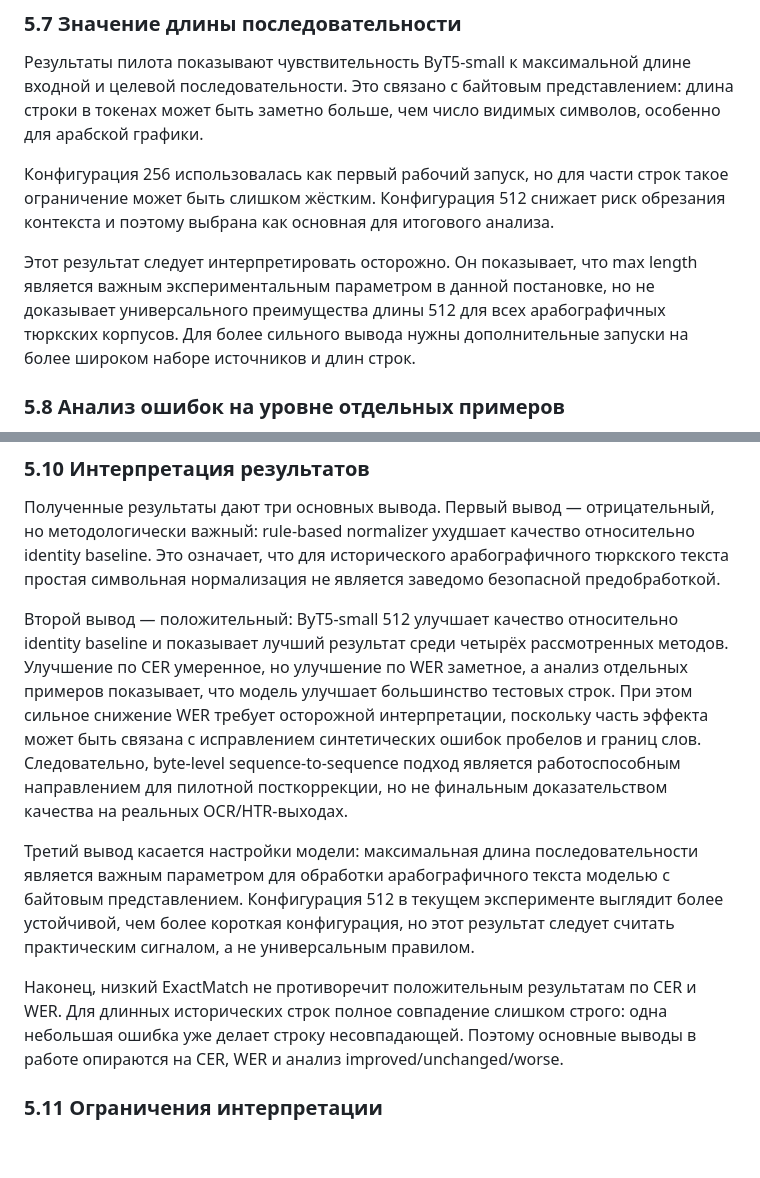
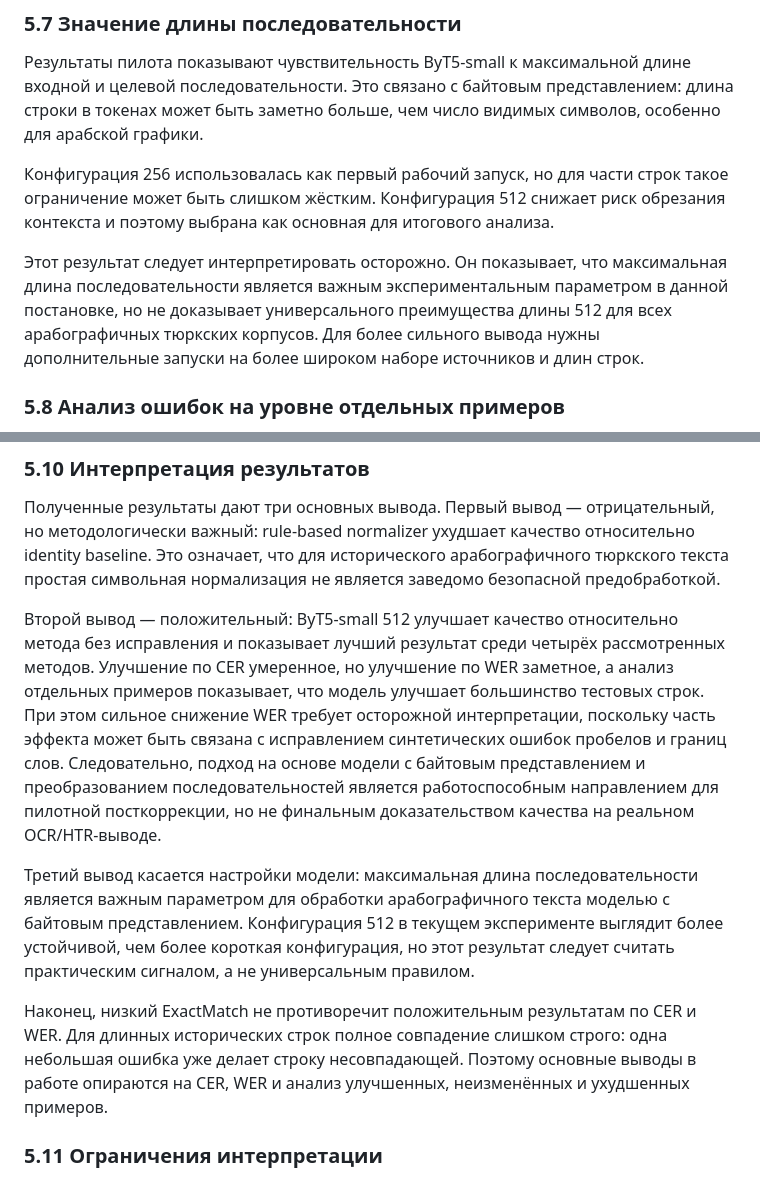
Before and after one commit to Therad445/low-resource-arabic-script-turkic-ocr, a Markdown page: docs/course_paper_final.md, 2 parts joined by grey strips. GitHub-like rendering; blank space fills up the shorter version.

Commit message:
docs(paper): finish synthetic results wording cleanup

```diff
--- a/docs/course_paper_final.md
+++ b/docs/course_paper_final.md
@@ -518,7 +518,7 @@ ByT5-small 512 превосходит метод без исправления
 
 Конфигурация 256 использовалась как первый рабочий запуск, но для части строк такое ограничение может быть слишком жёстким. Конфигурация 512 снижает риск обрезания контекста и поэтому выбрана как основная для итогового анализа.
 
-Этот результат следует интерпретировать осторожно. Он показывает, что max length является важным экспериментальным параметром в данной постановке, но не доказывает универсального преимущества длины 512 для всех арабографичных тюркских корпусов. Для более сильного вывода нужны дополнительные запуски на более широком наборе источников и длин строк.
+Этот результат следует интерпретировать осторожно. Он показывает, что максимальная длина последовательности является важным экспериментальным параметром в данной постановке, но не доказывает универсального преимущества длины 512 для всех арабографичных тюркских корпусов. Для более сильного вывода нужны дополнительные запуски на более широком наборе источников и длин строк.
 
 ### 5.8 Анализ ошибок на уровне отдельных примеров
 
@@ -552,11 +552,11 @@ ByT5-small 512 превосходит метод без исправления
 
 Полученные результаты дают три основных вывода. Первый вывод — отрицательный, но методологически важный: rule-based normalizer ухудшает качество относительно identity baseline. Это означает, что для исторического арабографичного тюркского текста простая символьная нормализация не является заведомо безопасной предобработкой.
 
-Второй вывод — положительный: ByT5-small 512 улучшает качество относительно identity baseline и показывает лучший результат среди четырёх рассмотренных методов. Улучшение по CER умеренное, но улучшение по WER заметное, а анализ отдельных примеров показывает, что модель улучшает большинство тестовых строк. При этом сильное снижение WER требует осторожной интерпретации, поскольку часть эффекта может быть связана с исправлением синтетических ошибок пробелов и границ слов. Следовательно, byte-level sequence-to-sequence подход является работоспособным направлением для пилотной посткоррекции, но не финальным доказательством качества на реальных OCR/HTR-выходах.
+Второй вывод — положительный: ByT5-small 512 улучшает качество относительно метода без исправления и показывает лучший результат среди четырёх рассмотренных методов. Улучшение по CER умеренное, но улучшение по WER заметное, а анализ отдельных примеров показывает, что модель улучшает большинство тестовых строк. При этом сильное снижение WER требует осторожной интерпретации, поскольку часть эффекта может быть связана с исправлением синтетических ошибок пробелов и границ слов. Следовательно, подход на основе модели с байтовым представлением и преобразованием последовательностей является работоспособным направлением для пилотной посткоррекции, но не финальным доказательством качества на реальном OCR/HTR-выводе.
 
 Третий вывод касается настройки модели: максимальная длина последовательности является важным параметром для обработки арабографичного текста моделью с байтовым представлением. Конфигурация 512 в текущем эксперименте выглядит более устойчивой, чем более короткая конфигурация, но этот результат следует считать практическим сигналом, а не универсальным правилом.
 
-Наконец, низкий ExactMatch не противоречит положительным результатам по CER и WER. Для длинных исторических строк полное совпадение слишком строго: одна небольшая ошибка уже делает строку несовпадающей. Поэтому основные выводы в работе опираются на CER, WER и анализ improved/unchanged/worse.
+Наконец, низкий ExactMatch не противоречит положительным результатам по CER и WER. Для длинных исторических строк полное совпадение слишком строго: одна небольшая ошибка уже делает строку несовпадающей. Поэтому основные выводы в работе опираются на CER, WER и анализ улучшенных, неизменённых и ухудшенных примеров.
 
 ### 5.11 Ограничения интерпретации
 
```
Also changed, not shown: docs/course_paper_hse_export.md (+3 -3 lines).
